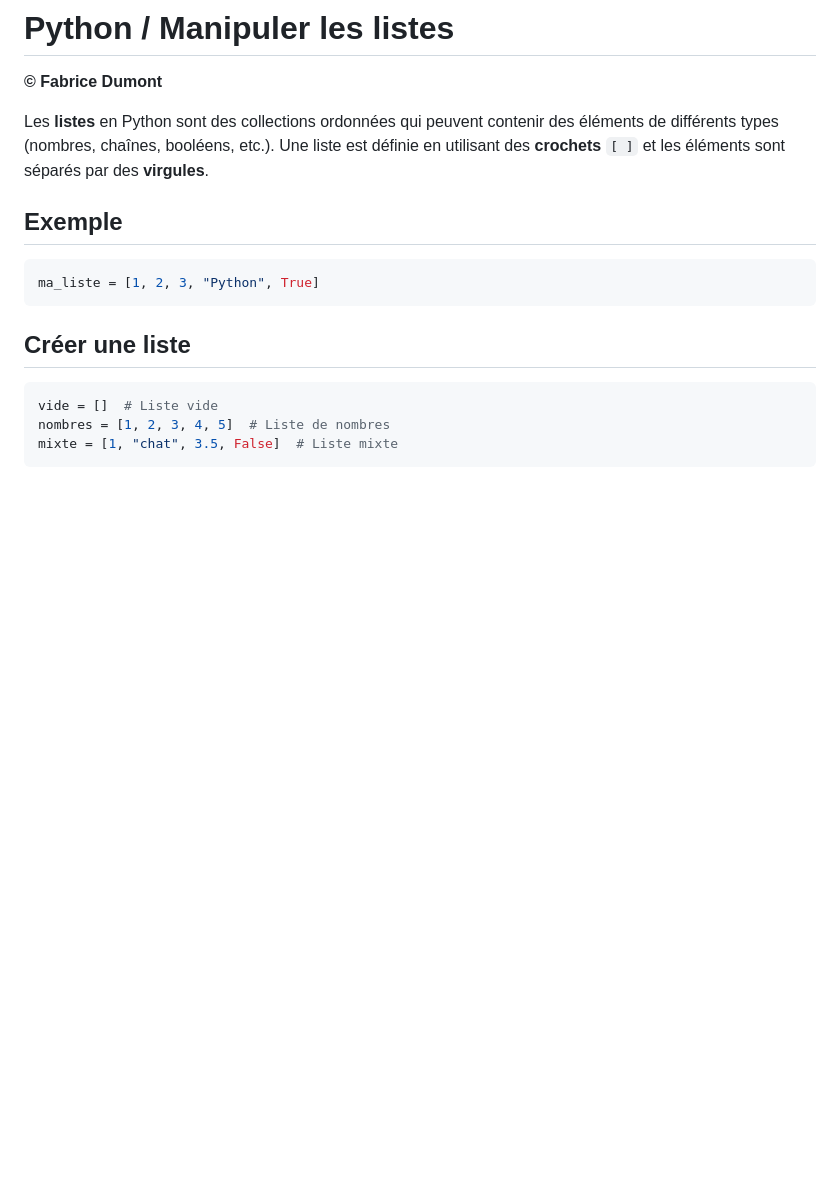
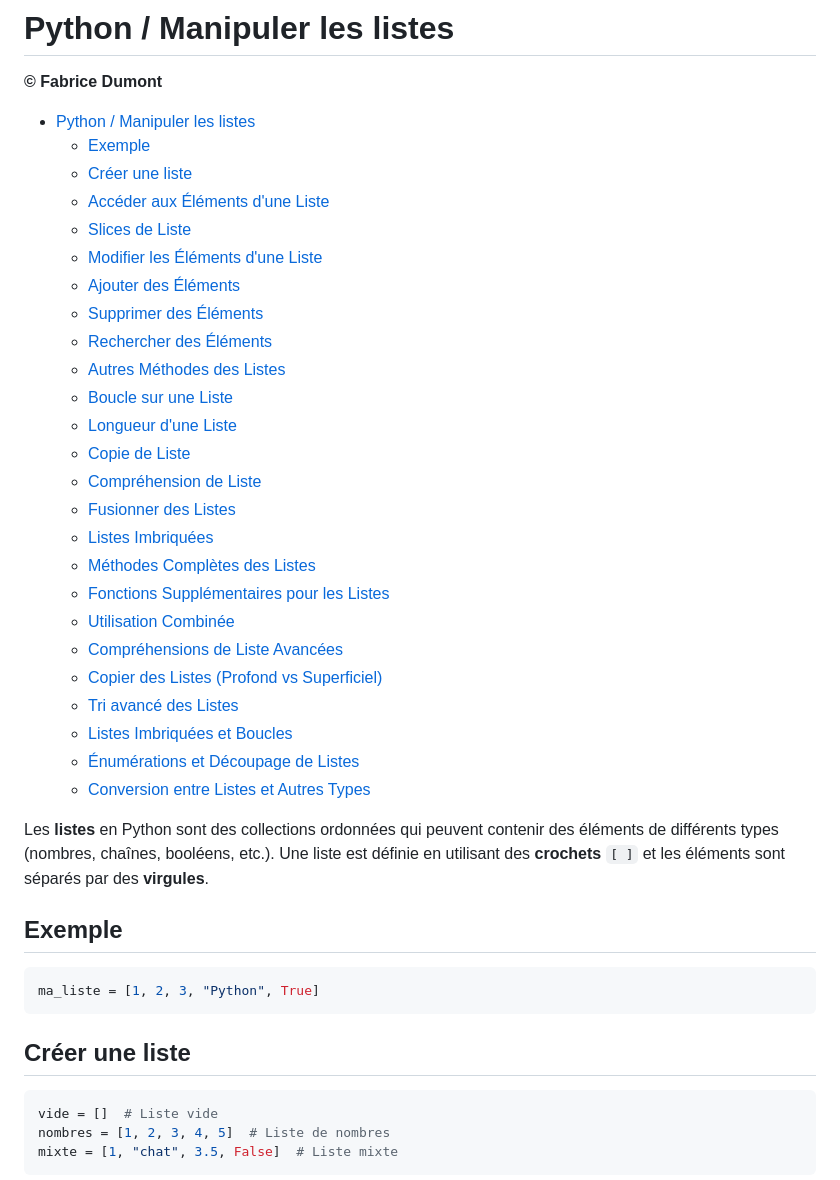
Before and after one commit to lecoinduprogrammeur/cours, a Markdown page: annexes/python_listes.md, the part around the change. GitHub-like rendering; blank space fills up the shorter version.

Commit message:
toc markdown all in one

```diff
--- a/annexes/python_listes.md
+++ b/annexes/python_listes.md
@@ -1,6 +1,33 @@
 # Python /  Manipuler les listes
 
 **© Fabrice Dumont**
+
+- [Python /  Manipuler les listes](#python---manipuler-les-listes)
+  - [Exemple](#exemple)
+  - [Créer une liste](#créer-une-liste)
+  - [Accéder aux Éléments d'une Liste](#accéder-aux-éléments-dune-liste)
+  - [Slices de Liste](#slices-de-liste)
+  - [Modifier les Éléments d'une Liste](#modifier-les-éléments-dune-liste)
+  - [Ajouter des Éléments](#ajouter-des-éléments)
+  - [Supprimer des Éléments](#supprimer-des-éléments)
+  - [Rechercher des Éléments](#rechercher-des-éléments)
+  - [Autres Méthodes des Listes](#autres-méthodes-des-listes)
+  - [Boucle sur une Liste](#boucle-sur-une-liste)
+  - [Longueur d'une Liste](#longueur-dune-liste)
+  - [Copie de Liste](#copie-de-liste)
+  - [Compréhension de Liste](#compréhension-de-liste)
+  - [Fusionner des Listes](#fusionner-des-listes)
+  - [Listes Imbriquées](#listes-imbriquées)
+  - [Méthodes Complètes des Listes](#méthodes-complètes-des-listes)
+  - [Fonctions Supplémentaires pour les Listes](#fonctions-supplémentaires-pour-les-listes)
+  - [Utilisation Combinée](#utilisation-combinée)
+  - [Compréhensions de Liste Avancées](#compréhensions-de-liste-avancées)
+  - [Copier des Listes (Profond vs Superficiel)](#copier-des-listes-profond-vs-superficiel)
+  - [Tri avancé des Listes](#tri-avancé-des-listes)
+  - [Listes Imbriquées et Boucles](#listes-imbriquées-et-boucles)
+  - [Énumérations et Découpage de Listes](#énumérations-et-découpage-de-listes)
+  - [Conversion entre Listes et Autres Types](#conversion-entre-listes-et-autres-types)
+
 
 Les **listes** en Python sont des collections ordonnées qui peuvent contenir des éléments de différents types (nombres, chaînes, booléens, etc.). Une liste est définie en utilisant des **crochets** `[ ]` et les éléments sont séparés par des **virgules**.
 
```
